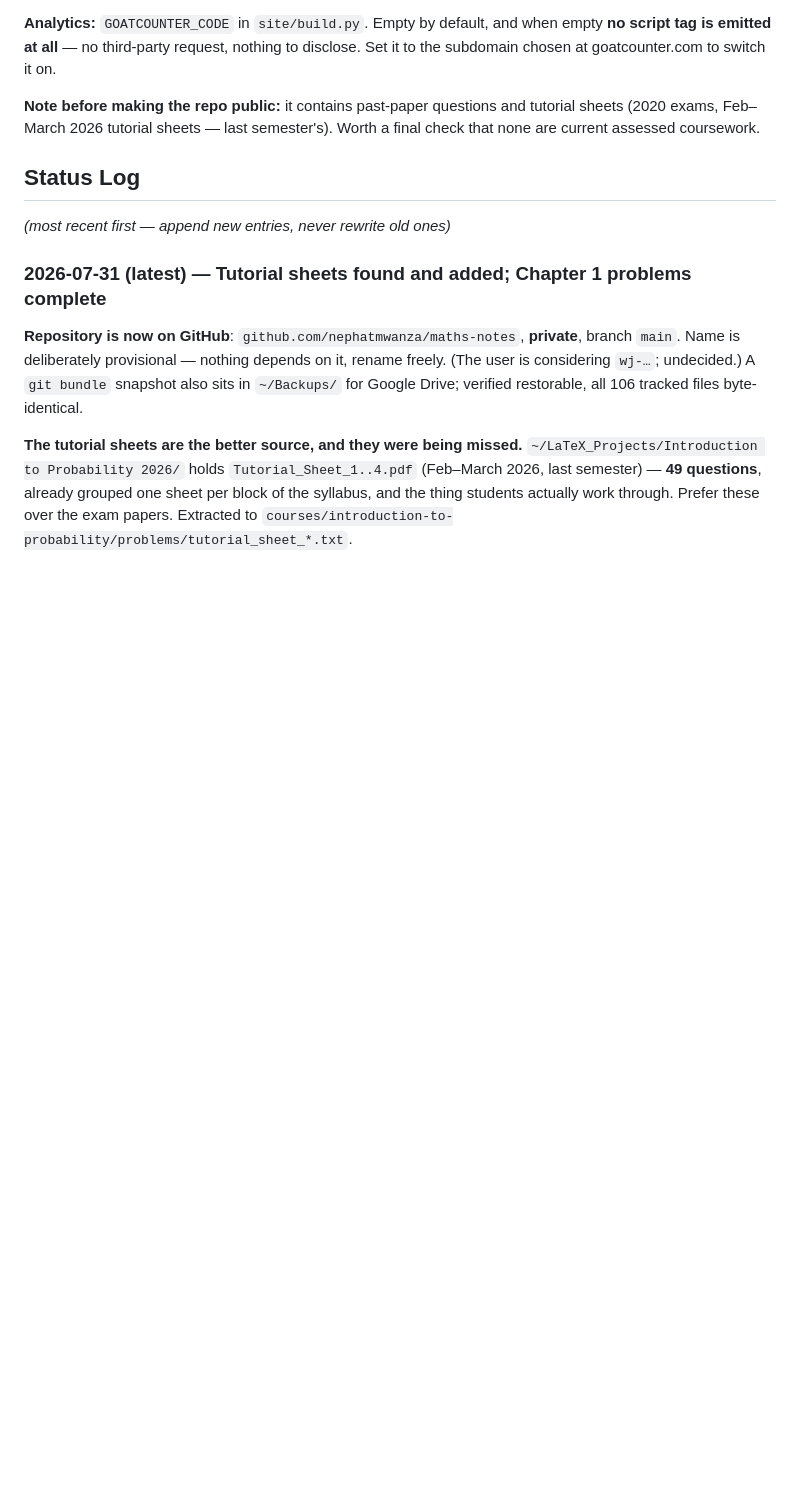
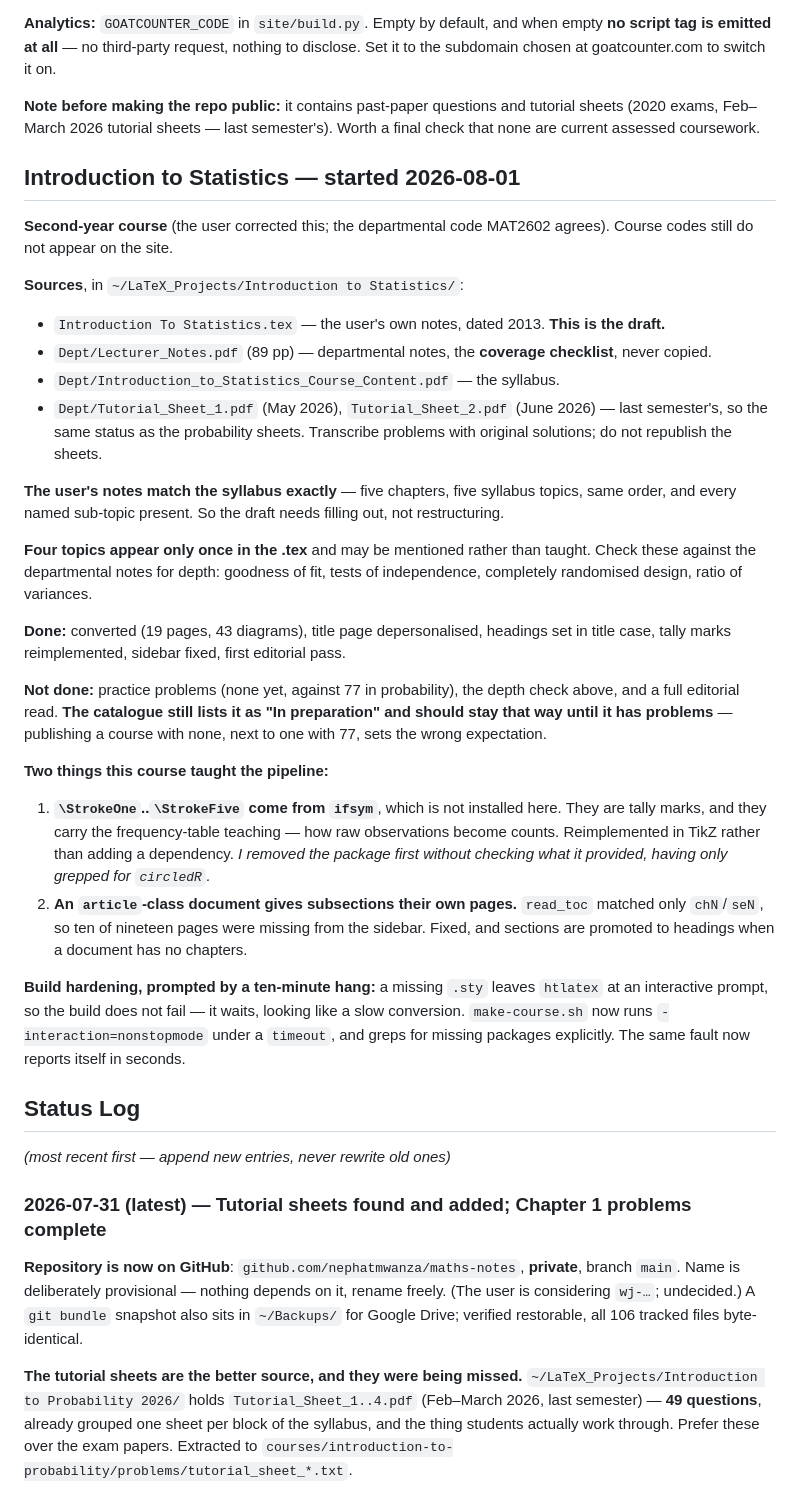
Before and after one commit to nephatmwanza/maths-notes, a Markdown page: STATUS.md, the part around the change. Rendered like a GitHub page; blank space fills up the shorter version.

Commit message:
Record the statistics course state and what it taught the pipeline

```diff
--- a/STATUS.md
+++ b/STATUS.md
@@ -388,6 +388,50 @@ subdomain chosen at goatcounter.com to switch it on.
 **Note before making the repo public:** it contains past-paper questions and tutorial
 sheets (2020 exams, Feb–March 2026 tutorial sheets — last semester's). Worth a final check
 that none are current assessed coursework.
+
+## Introduction to Statistics — started 2026-08-01
+
+**Second-year course** (the user corrected this; the departmental code MAT2602 agrees).
+Course codes still do not appear on the site.
+
+**Sources**, in `~/LaTeX_Projects/Introduction to Statistics/`:
+- `Introduction To Statistics.tex` — the user's own notes, dated 2013. **This is the draft.**
+- `Dept/Lecturer_Notes.pdf` (89 pp) — departmental notes, the **coverage checklist**, never
+  copied.
+- `Dept/Introduction_to_Statistics_Course_Content.pdf` — the syllabus.
+- `Dept/Tutorial_Sheet_1.pdf` (May 2026), `Tutorial_Sheet_2.pdf` (June 2026) — last
+  semester's, so the same status as the probability sheets. Transcribe problems with
+  original solutions; do not republish the sheets.
+
+**The user's notes match the syllabus exactly** — five chapters, five syllabus topics, same
+order, and every named sub-topic present. So the draft needs filling out, not restructuring.
+
+**Four topics appear only once in the .tex** and may be mentioned rather than taught. Check
+these against the departmental notes for depth: goodness of fit, tests of independence,
+completely randomised design, ratio of variances.
+
+**Done:** converted (19 pages, 43 diagrams), title page depersonalised, headings set in
+title case, tally marks reimplemented, sidebar fixed, first editorial pass.
+
+**Not done:** practice problems (none yet, against 77 in probability), the depth check
+above, and a full editorial read. **The catalogue still lists it as "In preparation" and
+should stay that way until it has problems** — publishing a course with none, next to one
+with 77, sets the wrong expectation.
+
+**Two things this course taught the pipeline:**
+
+1. **`\StrokeOne`..`\StrokeFive` come from `ifsym`**, which is not installed here. They are
+   tally marks, and they carry the frequency-table teaching — how raw observations become
+   counts. Reimplemented in TikZ rather than adding a dependency. *I removed the package
+   first without checking what it provided, having only grepped for `circledR`.*
+2. **An `article`-class document gives subsections their own pages.** `read_toc` matched
+   only `chN`/`seN`, so ten of nineteen pages were missing from the sidebar. Fixed, and
+   sections are promoted to headings when a document has no chapters.
+
+**Build hardening, prompted by a ten-minute hang:** a missing `.sty` leaves `htlatex` at an
+interactive prompt, so the build does not fail — it waits, looking like a slow conversion.
+`make-course.sh` now runs `-interaction=nonstopmode` under a `timeout`, and greps for
+missing packages explicitly. The same fault now reports itself in seconds.
 
 ## Status Log
 
```
